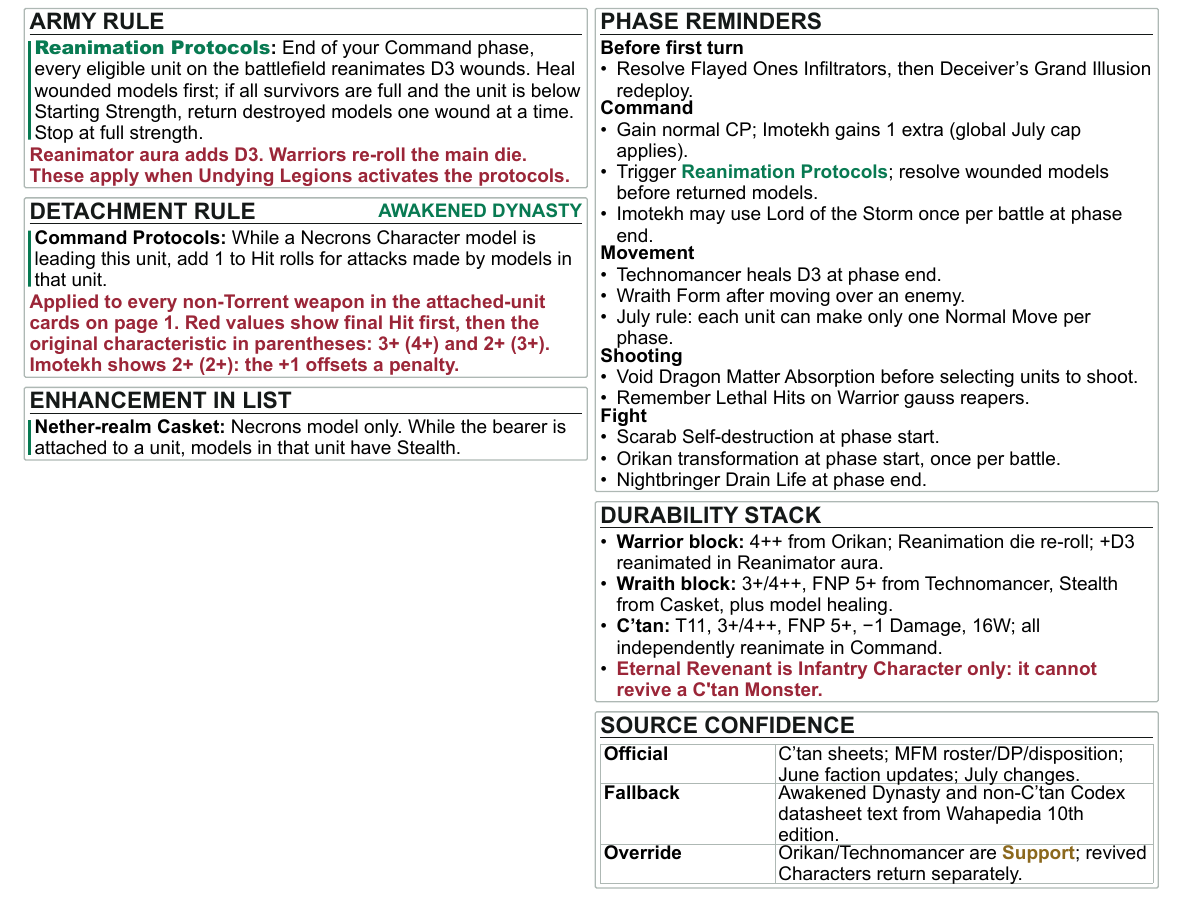
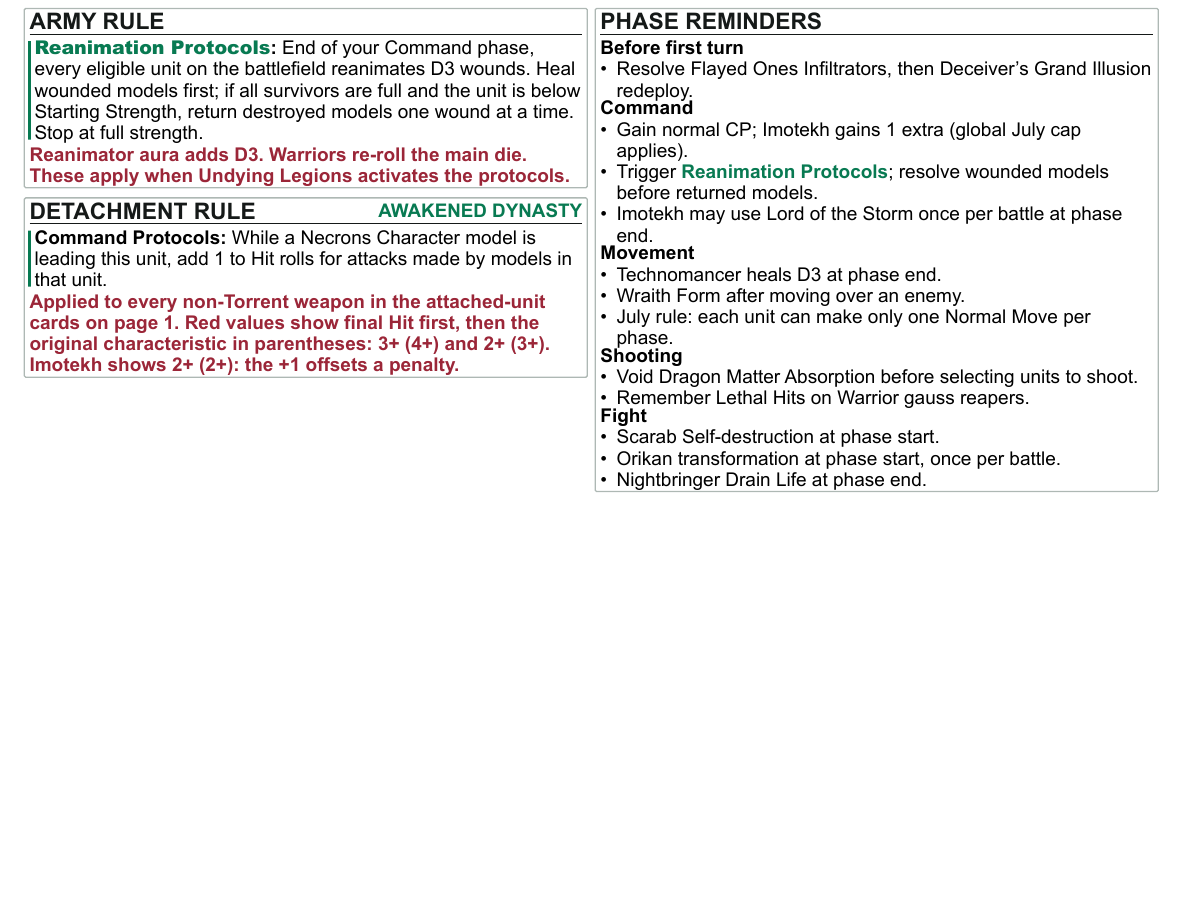
Before and after one commit to kaashif/ref-sheet, a Typst document (necrons-reference.typ): part of page 2 of 2, cut so that both start at the same text, the shorter picture padded with empty space. The pictures show the PDF file necrons-reference.pdf that the author committed with the source.

Commit message:
Simplify Necrons rules page and highlight enhancement

```diff
--- a/necrons-reference.typ
+++ b/necrons-reference.typ
@@ -294,10 +298,6 @@
   ]
   #v(3pt)
 
-  #card("Enhancement in list")[
-    #rule("Nether-realm Casket")[Necrons model only. While the bearer is attached to a unit, models in that unit have Stealth.]
-  ]
-
   #colbreak()
 
   #card("Phase reminders")[
@@ -323,15 +323,3 @@
     - Orikan transformation at phase start, once per battle. \
     - Nightbringer Drain Life at phase end.
   ]
-  #v(3pt)
-
-  #card("Durability stack")[
-    - *Warrior block:* 4++ from Orikan; Reanimation die re-roll; +D3 reanimated in Reanimator aura.
-    - *Wraith block:* 3+/4++, FNP 5+ from Technomancer, Stealth from Casket, plus model healing.
-    - *C'tan:* T11, 3+/4++, FNP 5+, -1 Damage, 16W; all independently reanimate in Command.
-    - #r("Eternal Revenant is Infantry Character only: it cannot revive a C'tan Monster.")
-  ]
-  #v(3pt)
-
-  #card("Source confidence")[
-    #table(
@@ -341,6 +326 @@
-      [*Official*], [C'tan sheets; MFM roster/DP/disposition; June faction updates; July changes.],
-      [*Fallback*], [Awakened Dynasty and non-C'tan Codex datasheet text from Wahapedia 10th edition.],
-      [*Override*], [Orikan/Technomancer are Support; revived Characters return separately.],
-    )
-  ]
 ]
```
Also changed, not shown: necrons-reference.pdf, necrons-reference.typ (9 more changed lines).
